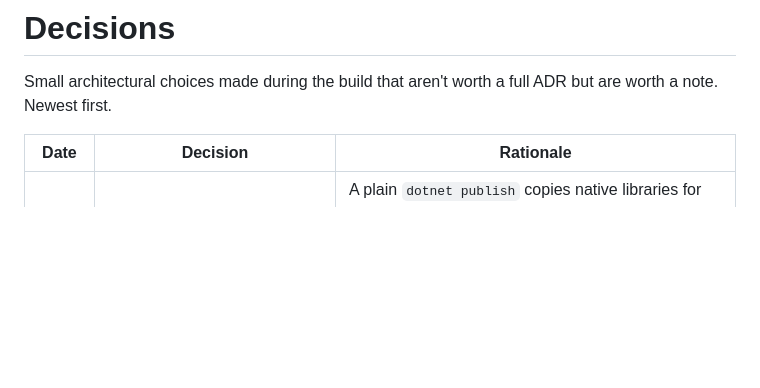
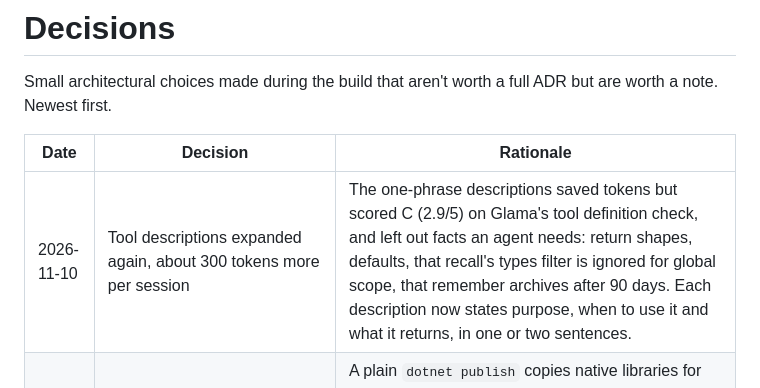
Before and after one commit to aftabkh4n/contextos, a Markdown page: DECISIONS.md, the part around the change. Rendered like a GitHub page; blank space fills up the shorter version.

Commit message:
docs: record the tool description change in CHANGELOG and DECISIONS
Co-Authored-By: Claude Opus 5.5 <noreply@anthropic.com>
Claude-Session: https://claude.ai/code/session_019S6gW1R7hWkvBKbBYnSYgK

```diff
--- a/DECISIONS.md
+++ b/DECISIONS.md
@@ -5,6 +5,7 @@ ADR but are worth a note. Newest first.
 
 | Date       | Decision                                    | Rationale                                                                                                  |
 |------------|---------------------------------------------|------------------------------------------------------------------------------------------------------------|
+| 2026-11-10 | Tool descriptions expanded again, about 300 tokens more per session | The one-phrase descriptions saved tokens but scored C (2.9/5) on Glama's tool definition check, and left out facts an agent needs: return shapes, defaults, that recall's types filter is ignored for global scope, that remember archives after 90 days. Each description now states purpose, when to use it and what it returns, in one or two sentences. |
 | 2026-11-08 | Docker image publishes for the target CPU only (linux-x64 or linux-arm64), framework-dependent | A plain `dotnet publish` copies native libraries for 33 platforms (Android, iOS, Windows and more) into the image, which made it 933 MB. Publishing for the image's own architecture cut it to 512 MB and /app from 372 MB to 112 MB. The final stage runs no commands, so arm64 images build on an amd64 machine without emulation. |
 | 2026-10-26 | Claude Code plugin moved to its own repository, aftabkh4n/contextos-plugin | The plugin directory blocks MCP commands that use a variable other than ${CLAUDE_PLUGIN_ROOT} when the plugin sits in a subfolder of its repository, and ours must run the binary from ${CLAUDE_PLUGIN_DATA}. The split also sets the release order (publish the main repo release first, then bump the plugin repo), and the plugin repo's CI fails if its version has no published release, so the plugin can't point at a release that doesn't exist. |
 | 2026-10-14 | ContextOS.Mcp runs with InvariantGlobalization=true | The Linux binary crashed on systems without libicu. No code creates a specific culture, the tokenizer only uses ToLowerInvariant and char.IsWhiteSpace, and the only output that changes is `importance {x:F1}`, which now always uses a dot. Four test strings (English, accented Latin, Turkish/German, Chinese) gave bit-identical embeddings before and after (max abs diff 0.0), so stored vectors stay valid. |
```
Also changed, not shown: CHANGELOG.md (+5 -0 lines).
